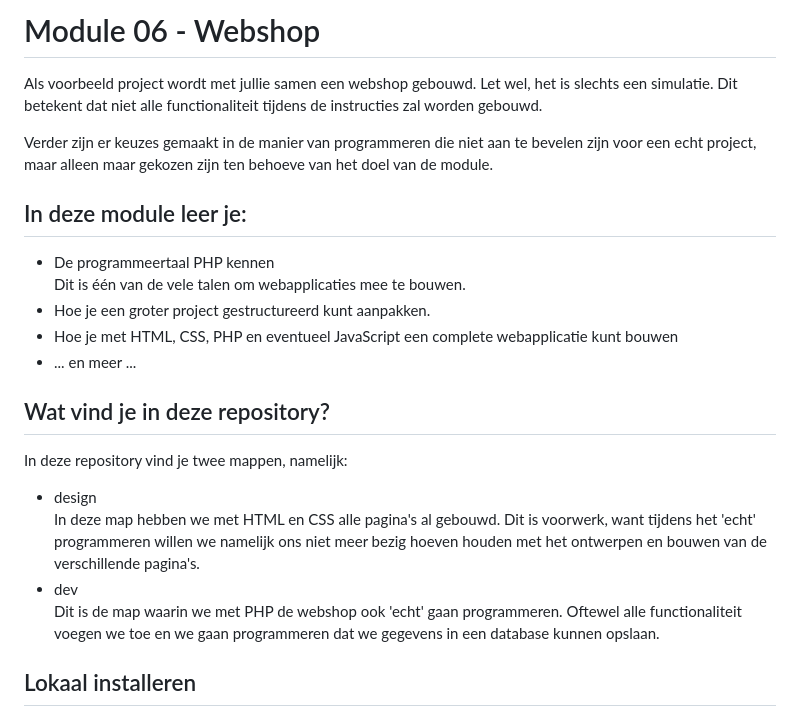
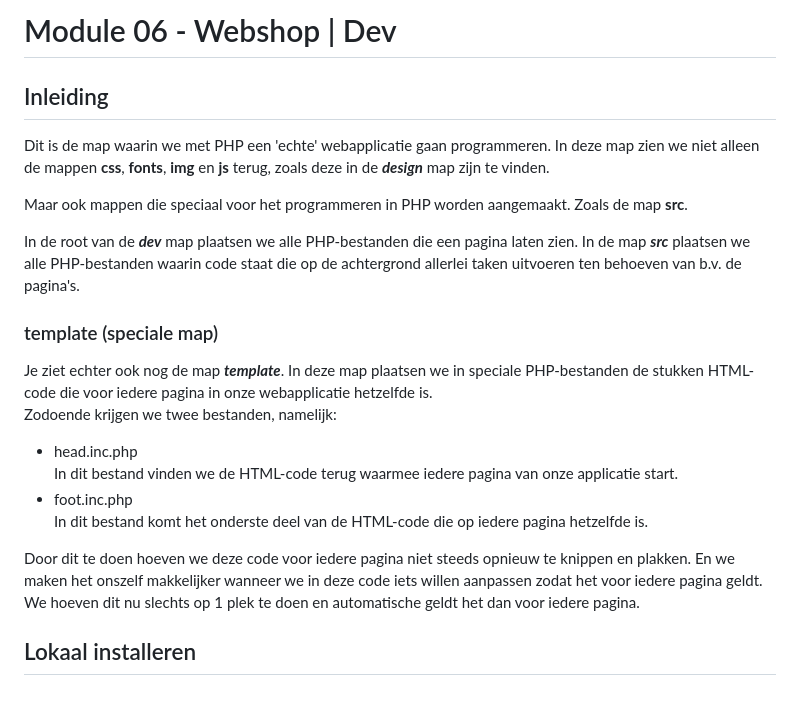
Before and after one commit to johanstr/06-webshop, a Markdown page: README.md, the part around the change printed below. Rendered like a GitHub page.

```diff
--- a/README.md
+++ b/README.md
@@ -1,22 +1,21 @@
-# Module 06 - Webshop
-Als voorbeeld project wordt met jullie samen een webshop gebouwd. Let wel, het is slechts een simulatie. Dit betekent dat niet alle functionaliteit tijdens de instructies zal worden gebouwd.
+# Module 06 - Webshop | Dev
+## Inleiding
+Dit is de map waarin we met PHP een 'echte' webapplicatie gaan programmeren. In deze map zien we niet alleen de mappen **css**, **fonts**, **img** en **js** terug, zoals deze in de ***design*** map zijn te vinden.
 
-Verder zijn er keuzes gemaakt in de manier van programmeren die niet aan te bevelen zijn voor een echt project, maar alleen maar gekozen zijn ten behoeve van het doel van de module.
+Maar ook mappen die speciaal voor het programmeren in PHP worden aangemaakt. Zoals de map **src**.
 
-## In deze module leer je:
-* De programmeertaal PHP kennen
-  Dit is één van de vele talen om webapplicaties mee te bouwen.
-* Hoe je een groter project gestructureerd kunt aanpakken.
-* Hoe je met HTML, CSS, PHP en eventueel JavaScript een complete webapplicatie kunt bouwen
-* ... en meer ...
+In de root van de ***dev*** map plaatsen we alle PHP-bestanden die een pagina laten zien. In de map ***src*** plaatsen we alle PHP-bestanden waarin code staat die op de achtergrond allerlei taken uitvoeren ten behoeven van b.v. de pagina's.
 
-## Wat vind je in deze repository?
-In deze repository vind je twee mappen, namelijk:
+### template (speciale map)
+Je ziet echter ook nog de map ***template***. In deze map plaatsen we in speciale PHP-bestanden de stukken HTML-code die voor iedere pagina in onze webapplicatie hetzelfde is.
+Zodoende krijgen we twee bestanden, namelijk:
 
-* design
-  In deze map hebben we met HTML en CSS alle pagina's al gebouwd. Dit is voorwerk, want tijdens het 'echt' programmeren willen we namelijk ons niet meer bezig hoeven houden met het ontwerpen en bouwen van de verschillende pagina's.
-* dev
-  Dit is de map waarin we met PHP de webshop ook 'echt' gaan programmeren. Oftewel alle functionaliteit voegen we toe en we gaan programmeren dat we gegevens in een database kunnen opslaan.
+* head.inc.php
+  In dit bestand vinden we de HTML-code terug waarmee iedere pagina van onze applicatie start.
+* foot.inc.php
+  In dit bestand komt het onderste deel van de HTML-code die op iedere pagina hetzelfde is.
+
+Door dit te doen hoeven we deze code voor iedere pagina niet steeds opnieuw te knippen en plakken. En we maken het onszelf makkelijker wanneer we in deze code iets willen aanpassen zodat het voor iedere pagina geldt. We hoeven dit nu slechts op 1 plek te doen en automatische geldt het dan voor iedere pagina.
 
 ## Lokaal installeren
 Om deze voorbeeld applicatie lokaal op je computer te installeren en het werkend te krijgen voer je de onderstaande stappen uit.
```
Also changed, not shown: other parts of README.md (+7 -7 lines), dev/README.md (+6 -6 lines).
